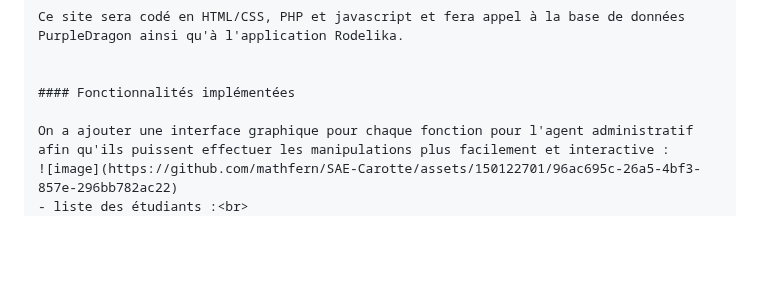
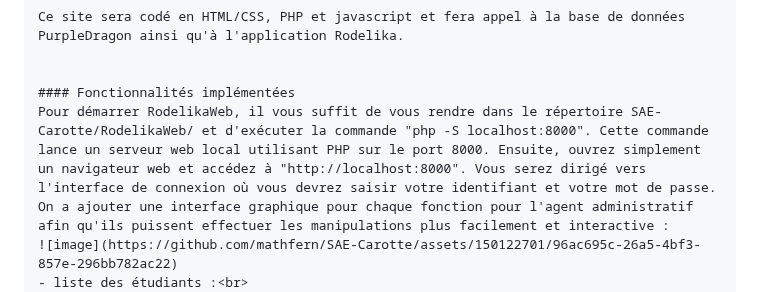
Before and after one commit to mathfern/SAE-Carotte, a Markdown page: CompteRendu.md, the part around the change. GitHub-like rendering; blank space fills up the shorter version.

```diff
--- a/CompteRendu.md
+++ b/CompteRendu.md
@@ -502,7 +502,7 @@ Ce site sera codé en HTML/CSS, PHP et javascript et fera appel à la base de do
 
 
 #### Fonctionnalités implémentées
-
+Pour démarrer RodelikaWeb, il vous suffit de vous rendre dans le répertoire SAE-Carotte/RodelikaWeb/ et d'exécuter la commande "php -S localhost:8000". Cette commande lance un serveur web local utilisant PHP sur le port 8000. Ensuite, ouvrez simplement un navigateur web et accédez à "http://localhost:8000". Vous serez dirigé vers l'interface de connexion où vous devrez saisir votre identifiant et votre mot de passe.
 On a ajouter une interface graphique pour chaque fonction pour l'agent administratif afin qu'ils puissent effectuer les manipulations plus facilement et interactive :
 ![image](https://github.com/mathfern/SAE-Carotte/assets/150122701/96ac695c-26a5-4bf3-857e-296bb782ac22)
 - liste des étudiants :<br>
```
